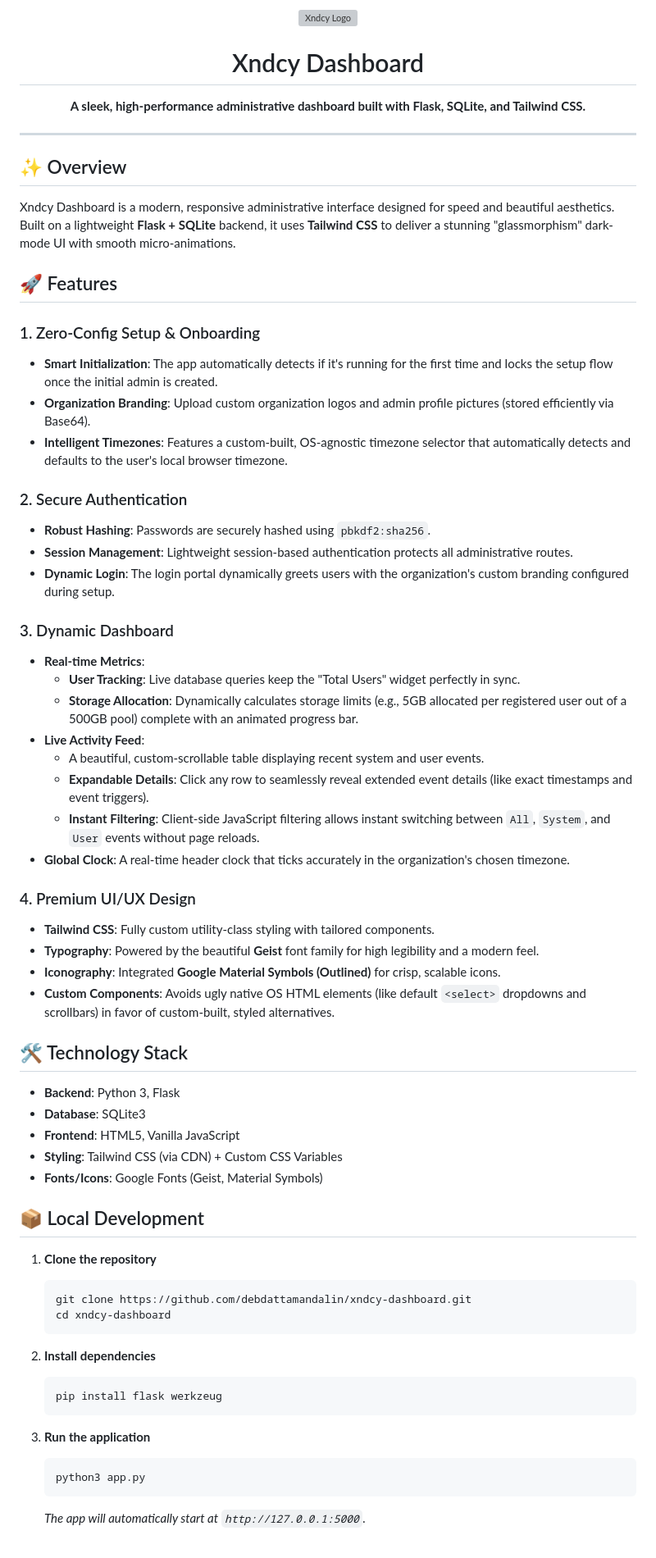
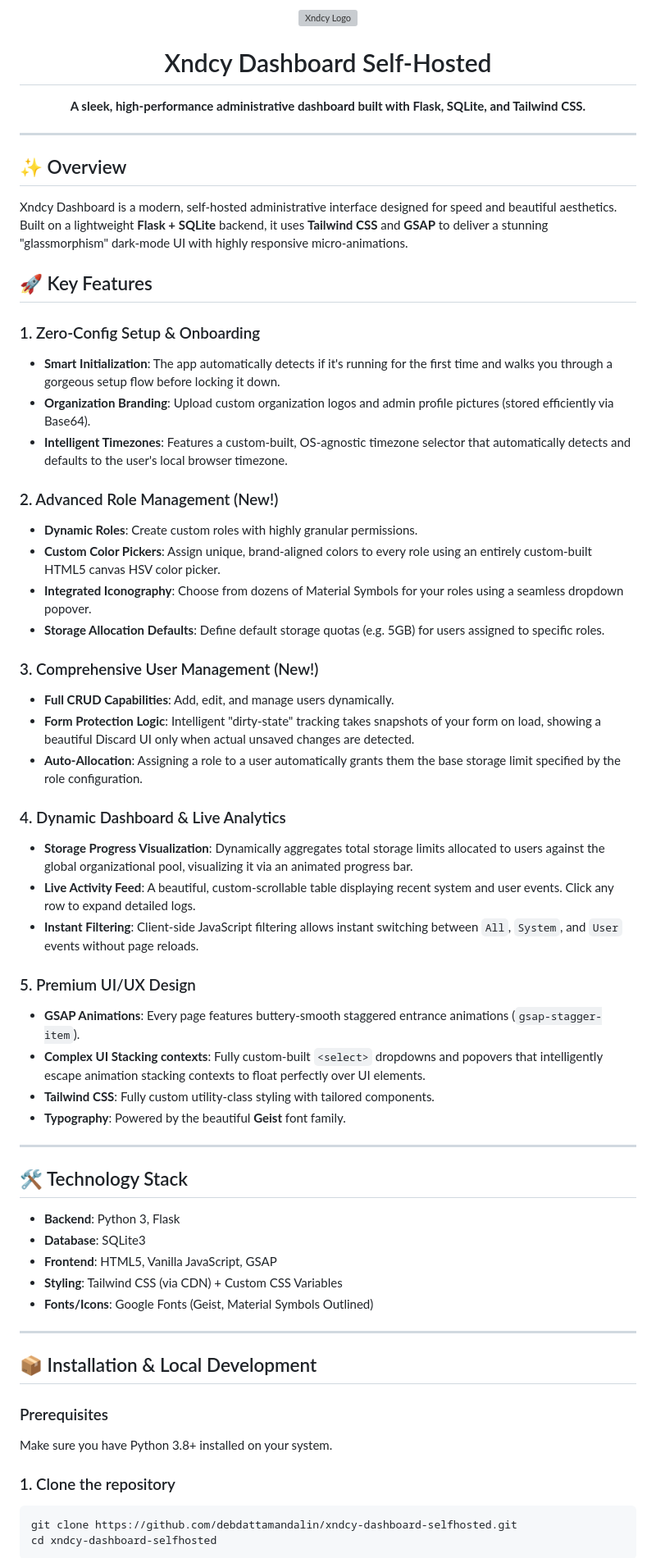
Before and after one commit to debdattamandalin/xndcy-dashboard-selfhosted, a Markdown page: README.md, the part around one of its changes. Shown at 82% size. GitHub-like rendering; grey boxes are pictures that could not be loaded.

Commit message:
Completely rewrite README.md with new features and full installation guide

````diff
--- a/README.md
+++ b/README.md
@@ -3,5 +3,5 @@
 
-  # Xndcy Dashboard
+  # Xndcy Dashboard Self-Hosted
 
   **A sleek, high-performance administrative dashboard built with Flask, SQLite, and Tailwind CSS.**
 
@@ -10,60 +10,57 @@
 
 ## ✨ Overview
 
-Xndcy Dashboard is a modern, responsive administrative interface designed for speed and beautiful aesthetics. Built on a lightweight **Flask + SQLite** backend, it uses **Tailwind CSS** to deliver a stunning "glassmorphism" dark-mode UI with smooth micro-animations.
+Xndcy Dashboard is a modern, self-hosted administrative interface designed for speed and beautiful aesthetics. Built on a lightweight **Flask + SQLite** backend, it uses **Tailwind CSS** and **GSAP** to deliver a stunning "glassmorphism" dark-mode UI with highly responsive micro-animations.
 
-## 🚀 Features
+## 🚀 Key Features
 
 ### 1. Zero-Config Setup & Onboarding
-- **Smart Initialization**: The app automatically detects if it's running for the first time and locks the setup flow once the initial admin is created.
+- **Smart Initialization**: The app automatically detects if it's running for the first time and walks you through a gorgeous setup flow before locking it down.
 - **Organization Branding**: Upload custom organization logos and admin profile pictures (stored efficiently via Base64).
 - **Intelligent Timezones**: Features a custom-built, OS-agnostic timezone selector that automatically detects and defaults to the user's local browser timezone.
 
-### 2. Secure Authentication
-- **Robust Hashing**: Passwords are securely hashed using `pbkdf2:sha256`.
-- **Session Management**: Lightweight session-based authentication protects all administrative routes.
-- **Dynamic Login**: The login portal dynamically greets users with the organization's custom branding configured during setup.
+### 2. Advanced Role Management (New!)
+- **Dynamic Roles**: Create custom roles with highly granular permissions.
+- **Custom Color Pickers**: Assign unique, brand-aligned colors to every role using an entirely custom-built HTML5 canvas HSV color picker.
+- **Integrated Iconography**: Choose from dozens of Material Symbols for your roles using a seamless dropdown popover.
+- **Storage Allocation Defaults**: Define default storage quotas (e.g. 5GB) for users assigned to specific roles.
 
-### 3. Dynamic Dashboard
-- **Real-time Metrics**:
-  - **User Tracking**: Live database queries keep the "Total Users" widget perfectly in sync.
-  - **Storage Allocation**: Dynamically calculates storage limits (e.g., 5GB allocated per registered user out of a 500GB pool) complete with an animated progress bar.
-- **Live Activity Feed**:
-  - A beautiful, custom-scrollable table displaying recent system and user events.
-  - **Expandable Details**: Click any row to seamlessly reveal extended event details (like exact timestamps and event triggers).
-  - **Instant Filtering**: Client-side JavaScript filtering allows instant switching between `All`, `System`, and `User` events without page reloads.
-- **Global Clock**: A real-time header clock that ticks accurately in the organization's chosen timezone.
+### 3. Comprehensive User Management (New!)
+- **Full CRUD Capabilities**: Add, edit, and manage users dynamically.
+- **Form Protection Logic**: Intelligent "dirty-state" tracking takes snapshots of your form on load, showing a beautiful Discard UI only when actual unsaved changes are detected.
+- **Auto-Allocation**: Assigning a role to a user automatically grants them the base storage limit specified by the role configuration.
 
-### 4. Premium UI/UX Design
+### 4. Dynamic Dashboard & Live Analytics
+- **Storage Progress Visualization**: Dynamically aggregates total storage limits allocated to users against the global organizational pool, visualizing it via an animated progress bar.
+- **Live Activity Feed**: A beautiful, custom-scrollable table displaying recent system and user events. Click any row to expand detailed logs.
+- **Instant Filtering**: Client-side JavaScript filtering allows instant switching between `All`, `System`, and `User` events without page reloads.
+
+### 5. Premium UI/UX Design
+- **GSAP Animations**: Every page features buttery-smooth staggered entrance animations (`gsap-stagger-item`).
+- **Complex UI Stacking contexts**: Fully custom-built `<select>` dropdowns and popovers that intelligently escape animation stacking contexts to float perfectly over UI elements.
 - **Tailwind CSS**: Fully custom utility-class styling with tailored components.
-- **Typography**: Powered by the beautiful **Geist** font family for high legibility and a modern feel.
-- **Iconography**: Integrated **Google Material Symbols (Outlined)** for crisp, scalable icons.
-- **Custom Components**: Avoids ugly native OS HTML elements (like default `<select>` dropdowns and scrollbars) in favor of custom-built, styled alternatives.
+- **Typography**: Powered by the beautiful **Geist** font family.
+
+---
 
 ## 🛠️ Technology Stack
 
 - **Backend**: Python 3, Flask
 - **Database**: SQLite3
-- **Frontend**: HTML5, Vanilla JavaScript
+- **Frontend**: HTML5, Vanilla JavaScript, GSAP
 - **Styling**: Tailwind CSS (via CDN) + Custom CSS Variables
-- **Fonts/Icons**: Google Fonts (Geist, Material Symbols)
+- **Fonts/Icons**: Google Fonts (Geist, Material Symbols Outlined)
 
-## 📦 Local Development
+---
 
-1. **Clone the repository**
-   ```bash
-   git clone https://github.com/debdattamandalin/xndcy-dashboard.git
-   cd xndcy-dashboard
-   ```
+## 📦 Installation & Local Development
 
-2. **Install dependencies**
-   ```bash
-   pip install flask werkzeug
-   ```
+### Prerequisites
+Make sure you have Python 3.8+ installed on your system.
 
-3. **Run the application**
-   ```bash
-   python3 app.py
-   ```
-   *The app will automatically start at `http://127.0.0.1:5000`.*
+### 1. Clone the repository
+```bash
+git clone https://github.com/debdattamandalin/xndcy-dashboard-selfhosted.git
+cd xndcy-dashboard-selfhosted
+```
 
````
Also changed, not shown: other parts of README.md (+27 -7 lines).
